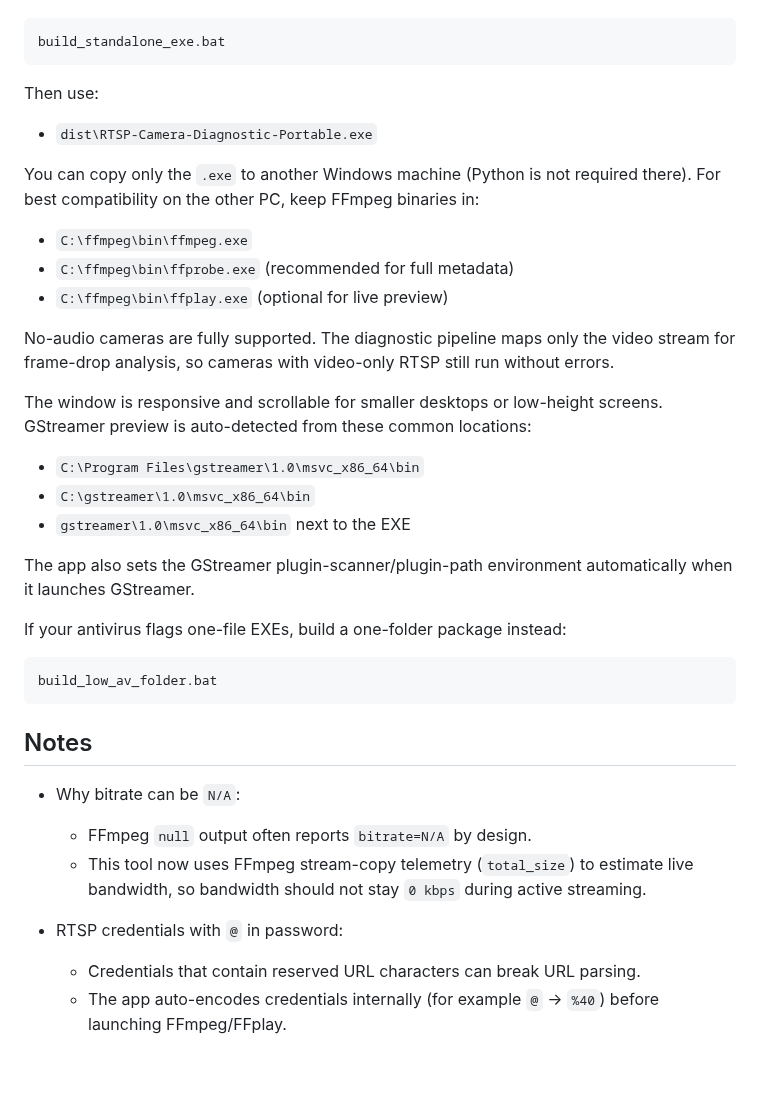
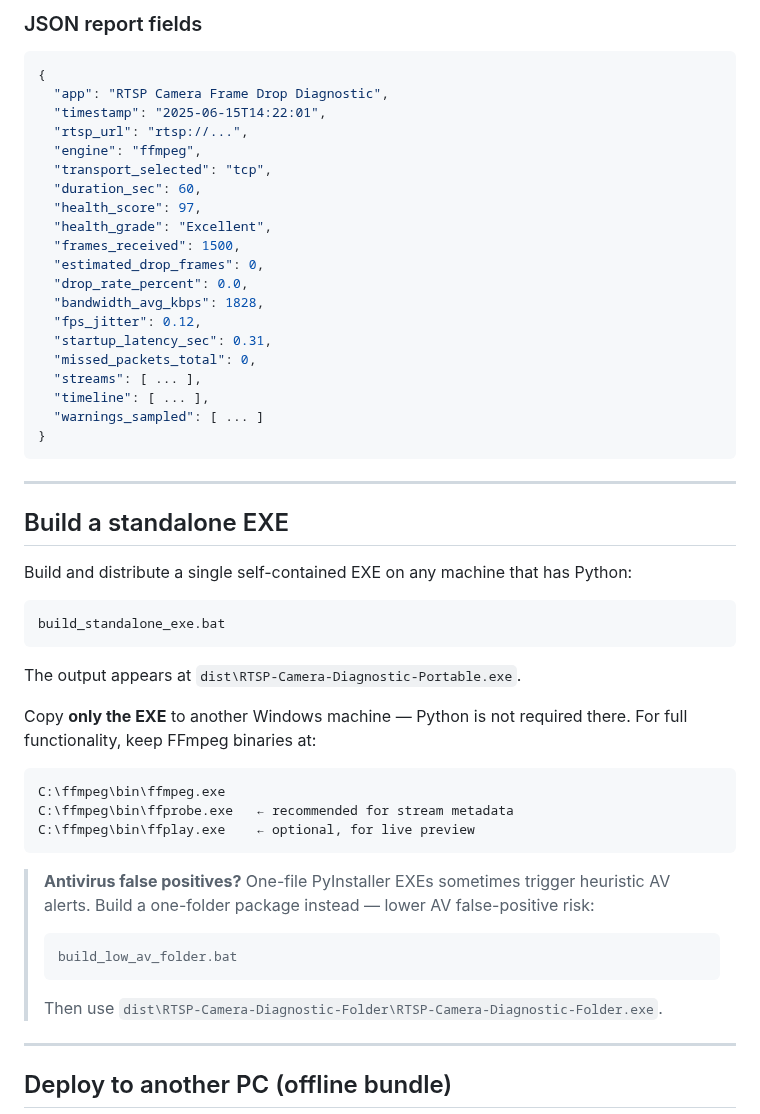
Before and after one commit to shawareb/FFplay-camera-diagnostic-tool, a Markdown page: README.md, the part around one of its changes. GitHub-like rendering; blank space fills up the shorter version.

````diff
--- a/README.md
+++ b/README.md
@@ -79,44 +175,60 @@ Build a standalone Windows executable on a machine that has Python:
+### JSON report fields
+
+```jsonc
+{
+  "app": "RTSP Camera Frame Drop Diagnostic",
+  "timestamp": "2025-06-15T14:22:01",
+  "rtsp_url": "rtsp://...",
+  "engine": "ffmpeg",
+  "transport_selected": "tcp",
+  "duration_sec": 60,
+  "health_score": 97,
+  "health_grade": "Excellent",
+  "frames_received": 1500,
+  "estimated_drop_frames": 0,
+  "drop_rate_percent": 0.0,
+  "bandwidth_avg_kbps": 1828,
+  "fps_jitter": 0.12,
+  "startup_latency_sec": 0.31,
+  "missed_packets_total": 0,
+  "streams": [ ... ],
+  "timeline": [ ... ],
+  "warnings_sampled": [ ... ]
+}
+```
+
+---
+
+## Build a standalone EXE
+
+Build and distribute a single self-contained EXE on any machine that has Python:
 
 ```powershell
 build_standalone_exe.bat
 ```
 
-Then use:
+The output appears at `dist\RTSP-Camera-Diagnostic-Portable.exe`.
 
-- `dist\RTSP-Camera-Diagnostic-Portable.exe`
+Copy **only the EXE** to another Windows machine — Python is not required there.
+For full functionality, keep FFmpeg binaries at:
 
-You can copy only the `.exe` to another Windows machine (Python is not required there).
-For best compatibility on the other PC, keep FFmpeg binaries in:
-
-- `C:\ffmpeg\bin\ffmpeg.exe`
-- `C:\ffmpeg\bin\ffprobe.exe` (recommended for full metadata)
-- `C:\ffmpeg\bin\ffplay.exe` (optional for live preview)
-
-No-audio cameras are fully supported.
-The diagnostic pipeline maps only the video stream for frame-drop analysis, so cameras with video-only RTSP still run without errors.
-
-The window is responsive and scrollable for smaller desktops or low-height screens.
-GStreamer preview is auto-detected from these common locations:
-
-- `C:\Program Files\gstreamer\1.0\msvc_x86_64\bin`
-- `C:\gstreamer\1.0\msvc_x86_64\bin`
-- `gstreamer\1.0\msvc_x86_64\bin` next to the EXE
-
-The app also sets the GStreamer plugin-scanner/plugin-path environment automatically when it launches GStreamer.
-
-If your antivirus flags one-file EXEs, build a one-folder package instead:
-
-```powershell
-build_low_av_folder.bat
+```
+C:\ffmpeg\bin\ffmpeg.exe
+C:\ffmpeg\bin\ffprobe.exe   ← recommended for stream metadata
+C:\ffmpeg\bin\ffplay.exe    ← optional, for live preview
 ```
 
-## Notes
+> **Antivirus false positives?**
+> One-file PyInstaller EXEs sometimes trigger heuristic AV alerts.
+> Build a one-folder package instead — lower AV false-positive risk:
+>
+> ```powershell
+> build_low_av_folder.bat
+> ```
+>
+> Then use `dist\RTSP-Camera-Diagnostic-Folder\RTSP-Camera-Diagnostic-Folder.exe`.
 
-- Why bitrate can be `N/A`:
-  - FFmpeg `null` output often reports `bitrate=N/A` by design.
-  - This tool now uses FFmpeg stream-copy telemetry (`total_size`) to estimate live bandwidth, so bandwidth should not stay `0 kbps` during active streaming.
+---
 
-- RTSP credentials with `@` in password:
-  - Credentials that contain reserved URL characters can break URL parsing.
-  - The app auto-encodes credentials internally (for example `@` -> `%40`) before launching FFmpeg/FFplay.
+## Deploy to another PC (offline bundle)
 
````
Also changed, not shown: other parts of README.md (+219 -80 lines), docs/screenshots/app-main-window.png (added), docs/screenshots/app-running.png (added), docs/screenshots/report-sample.png (added), 1 other file.
